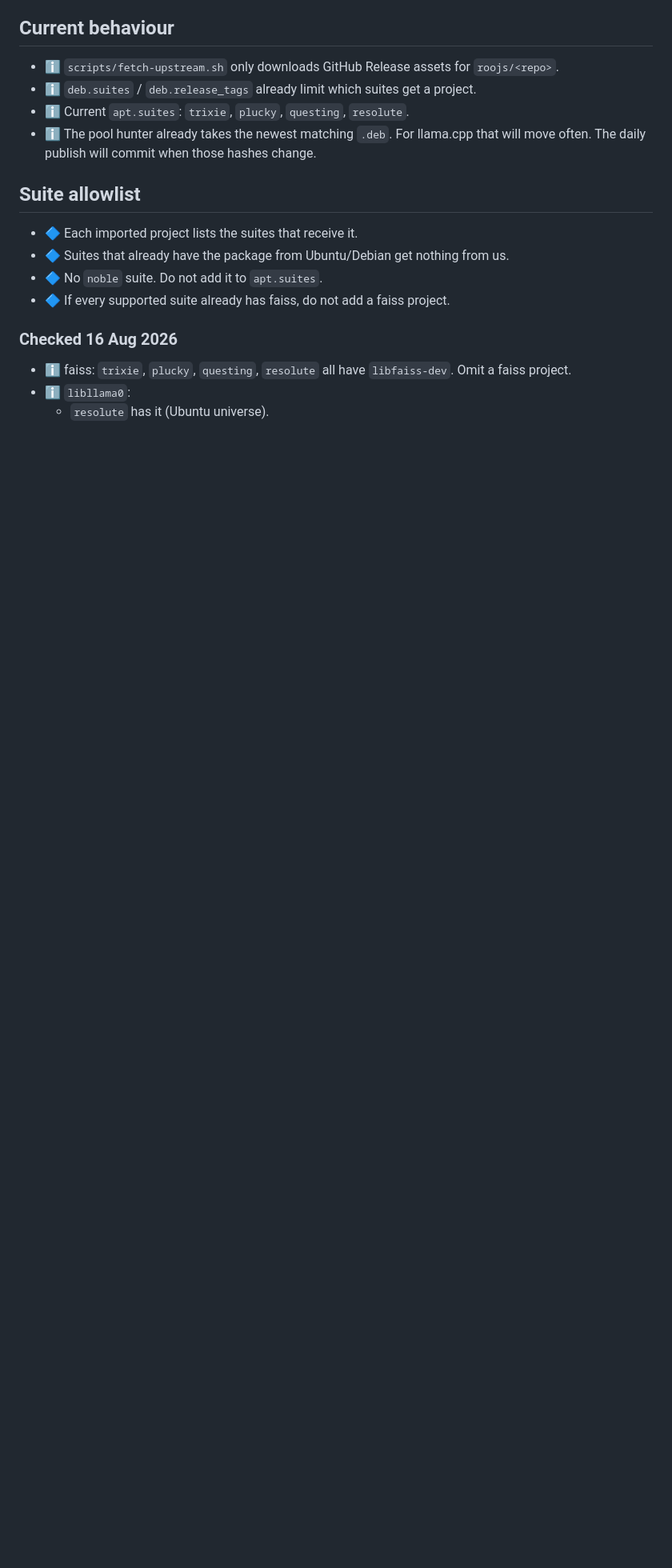
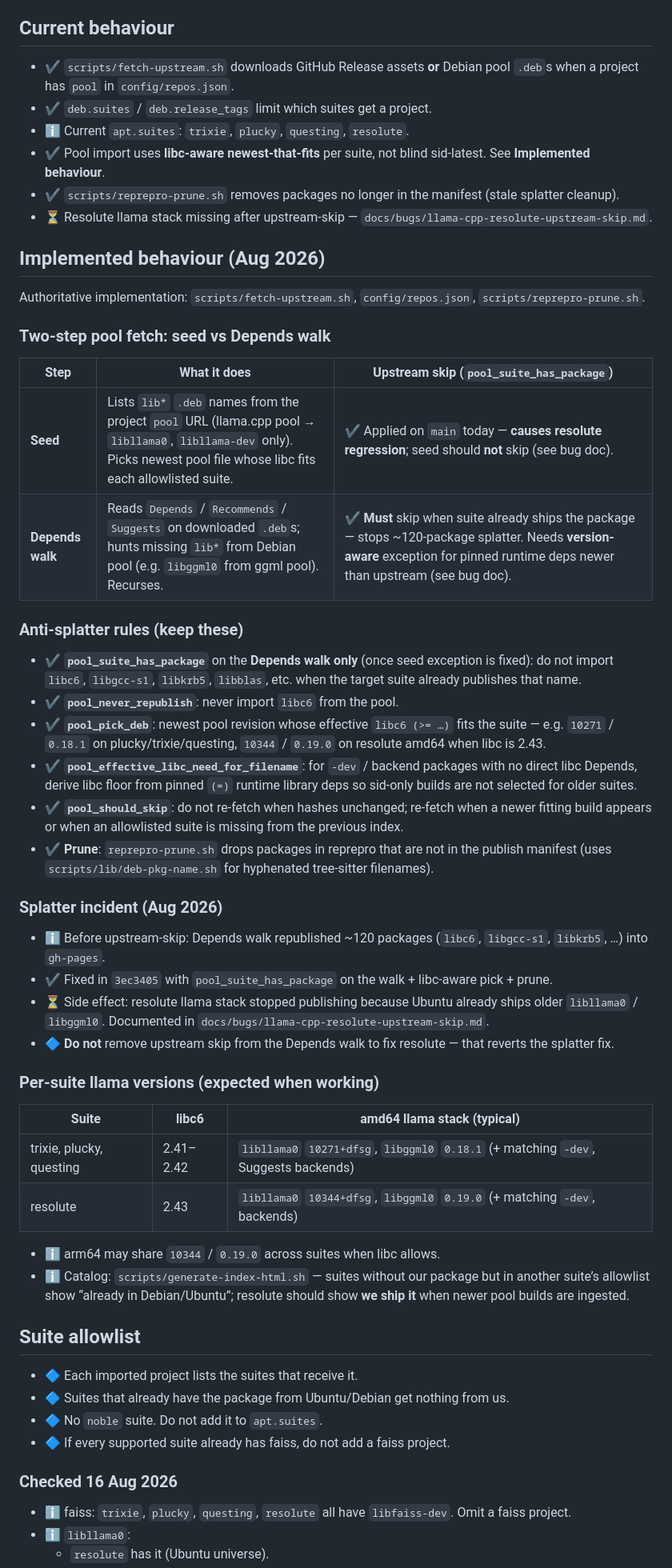
Before and after one commit to roojs/repos, a Markdown page: docs/plans/1-import-debian-pool-deps.md, the part around one of its changes. Shown at 80% size. Drawn GitHub-style; blank space fills up the shorter version.

```diff
--- a/docs/plans/1-import-debian-pool-deps.md
+++ b/docs/plans/1-import-debian-pool-deps.md
@@ -21,10 +21,49 @@ Checklist: `docs/guide-to-writing-plans.md`
 
 ## Current behaviour
 
-- ℹ️ `scripts/fetch-upstream.sh` only downloads GitHub Release assets for `roojs/<repo>`.
-- ℹ️ `deb.suites` / `deb.release_tags` already limit which suites get a project.
+- ✔️ `scripts/fetch-upstream.sh` downloads GitHub Release assets **or** Debian pool `.deb`s when a project has `pool` in `config/repos.json`.
+- ✔️ `deb.suites` / `deb.release_tags` limit which suites get a project.
 - ℹ️ Current `apt.suites`: `trixie`, `plucky`, `questing`, `resolute`.
-- ℹ️ The pool hunter already takes the newest matching `.deb`. For llama.cpp that will move often. The daily publish will commit when those hashes change.
+- ✔️ Pool import uses **libc-aware newest-that-fits** per suite, not blind sid-latest. See **Implemented behaviour**.
+- ✔️ `scripts/reprepro-prune.sh` removes packages no longer in the manifest (stale splatter cleanup).
+- ⏳ Resolute llama stack missing after upstream-skip — `docs/bugs/llama-cpp-resolute-upstream-skip.md`.
+
+## Implemented behaviour (Aug 2026)
+
+Authoritative implementation: `scripts/fetch-upstream.sh`, `config/repos.json`, `scripts/reprepro-prune.sh`.
+
+### Two-step pool fetch: seed vs Depends walk
+
+| Step | What it does | Upstream skip (`pool_suite_has_package`) |
+| ---- | ------------ | ---------------------------------------- |
+| **Seed** | Lists `lib*` `.deb` names from the project `pool` URL (llama.cpp pool → `libllama0`, `libllama-dev` only). Picks newest pool file whose libc fits each allowlisted suite. | ✔️ Applied on `main` today — **causes resolute regression**; seed should **not** skip (see bug doc). |
+| **Depends walk** | Reads `Depends` / `Recommends` / `Suggests` on downloaded `.deb`s; hunts missing `lib*` from Debian pool (e.g. `libggml0` from ggml pool). Recurses. | ✔️ **Must** skip when suite already ships the package — stops ~120-package splatter. Needs **version-aware** exception for pinned runtime deps newer than upstream (see bug doc). |
+
+### Anti-splatter rules (keep these)
+
+- ✔️ **`pool_suite_has_package`** on the **Depends walk only** (once seed exception is fixed): do not import `libc6`, `libgcc-s1`, `libkrb5`, `libblas`, etc. when the target suite already publishes that name.
+- ✔️ **`pool_never_republish`**: never import `libc6` from the pool.
+- ✔️ **`pool_pick_deb`**: newest pool revision whose effective `libc6 (>= …)` fits the suite — e.g. `10271` / `0.18.1` on plucky/trixie/questing, `10344` / `0.19.0` on resolute amd64 when libc is 2.43.
+- ✔️ **`pool_effective_libc_need_for_filename`**: for `-dev` / backend packages with no direct libc Depends, derive libc floor from pinned `(=)` runtime library deps so sid-only builds are not selected for older suites.
+- ✔️ **`pool_should_skip`**: do not re-fetch when hashes unchanged; re-fetch when a newer fitting build appears or when an allowlisted suite is missing from the previous index.
+- ✔️ **Prune**: `reprepro-prune.sh` drops packages in reprepro that are not in the publish manifest (uses `scripts/lib/deb-pkg-name.sh` for hyphenated tree-sitter filenames).
+
+### Splatter incident (Aug 2026)
+
+- ℹ️ Before upstream-skip: Depends walk republished ~120 packages (`libc6`, `libgcc-s1`, `libkrb5`, …) into `gh-pages`.
+- ✔️ Fixed in `3ec3405` with `pool_suite_has_package` on the walk + libc-aware pick + prune.
+- ⏳ Side effect: resolute llama stack stopped publishing because Ubuntu already ships older `libllama0` / `libggml0`. Documented in `docs/bugs/llama-cpp-resolute-upstream-skip.md`.
+- 🔷 **Do not** remove upstream skip from the Depends walk to fix resolute — that reverts the splatter fix.
+
+### Per-suite llama versions (expected when working)
+
+| Suite | libc6 | amd64 llama stack (typical) |
+| ----- | ----- | ----------------------------- |
+| trixie, plucky, questing | 2.41–2.42 | `libllama0` `10271+dfsg`, `libggml0` `0.18.1` (+ matching `-dev`, Suggests backends) |
+| resolute | 2.43 | `libllama0` `10344+dfsg`, `libggml0` `0.19.0` (+ matching `-dev`, backends) |
+
+- ℹ️ arm64 may share `10344` / `0.19.0` across suites when libc allows.
+- ℹ️ Catalog: `scripts/generate-index-html.sh` — suites without our package but in another suite’s allowlist show “already in Debian/Ubuntu”; resolute should show **we ship it** when newer pool builds are ingested.
 
 ## Suite allowlist
 
```
Also changed, not shown: other parts of docs/plans/1-import-debian-pool-deps.md (+12 -9 lines), docs/bugs/llama-cpp-resolute-upstream-skip.md (added, +110 -0 lines).
